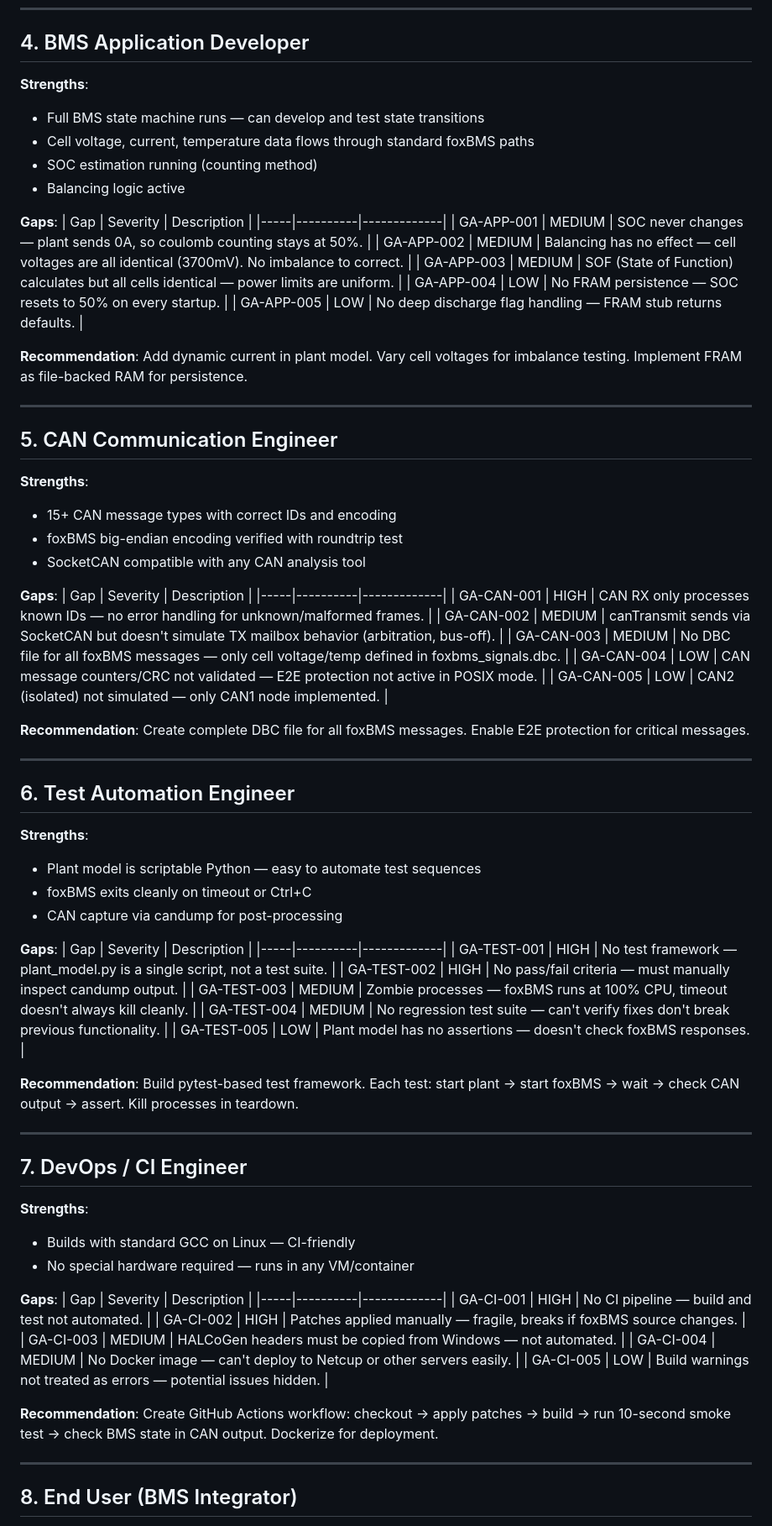
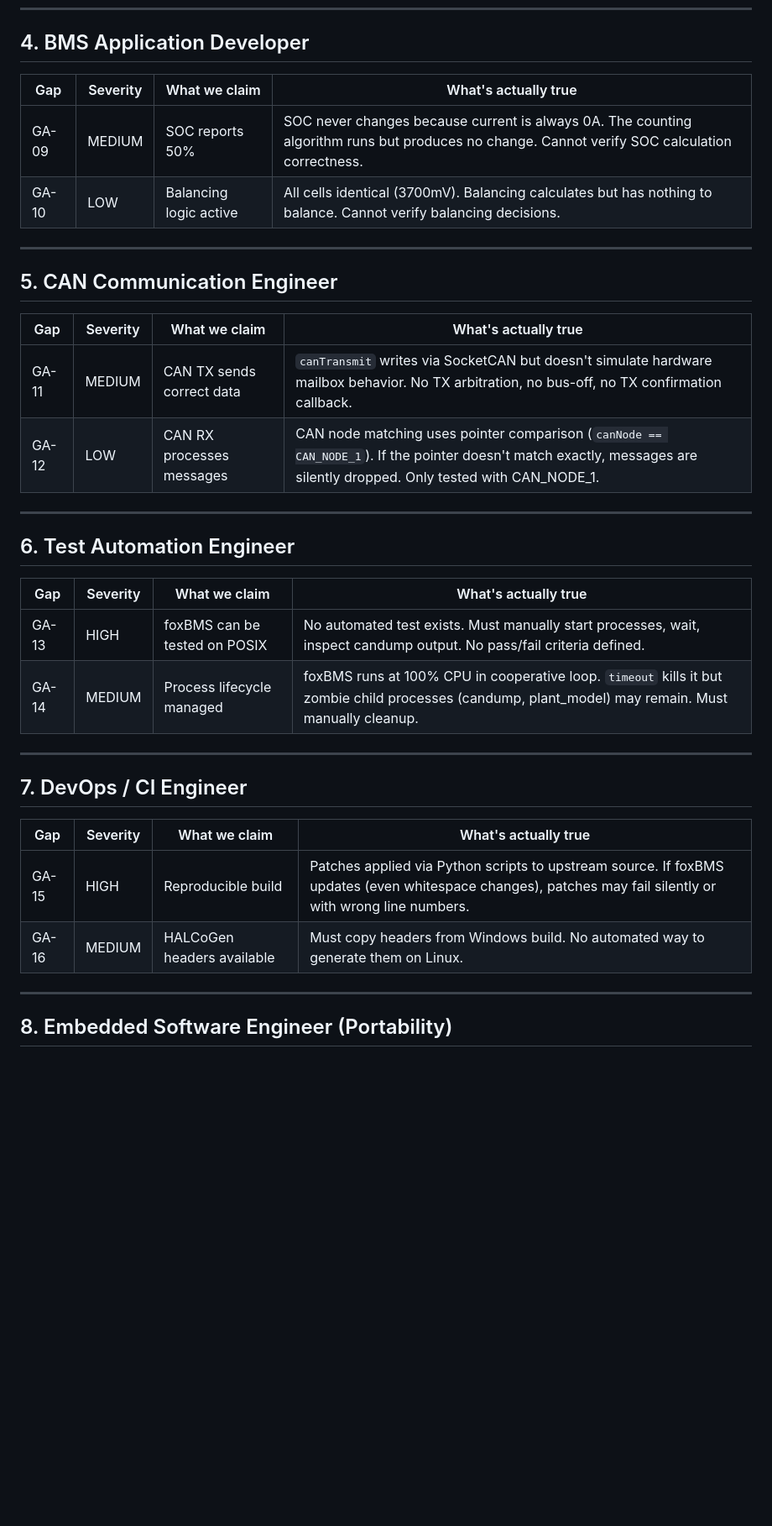
Before and after one commit to Taktflow-Systems/foxbms-posix, a Markdown page: GAP-ANALYSIS.md, the part around one of its changes. Shown at 84% size. Rendered like a GitHub page; blank space fills up the shorter version.

```diff
--- a/GAP-ANALYSIS.md
+++ b/GAP-ANALYSIS.md
@@ -67,83 +50,39 @@
 
 ## 4. BMS Application Developer
 
-**Strengths**:
-- Full BMS state machine runs — can develop and test state transitions
-- Cell voltage, current, temperature data flows through standard foxBMS paths
-- SOC estimation running (counting method)
-- Balancing logic active
-
-**Gaps**:
-| Gap | Severity | Description |
-|-----|----------|-------------|
-| GA-APP-001 | MEDIUM | SOC never changes — plant sends 0A, so coulomb counting stays at 50%. |
-| GA-APP-002 | MEDIUM | Balancing has no effect — cell voltages are all identical (3700mV). No imbalance to correct. |
-| GA-APP-003 | MEDIUM | SOF (State of Function) calculates but all cells identical — power limits are uniform. |
-| GA-APP-004 | LOW | No FRAM persistence — SOC resets to 50% on every startup. |
-| GA-APP-005 | LOW | No deep discharge flag handling — FRAM stub returns defaults. |
-
-**Recommendation**: Add dynamic current in plant model. Vary cell voltages for imbalance testing. Implement FRAM as file-backed RAM for persistence.
+| Gap | Severity | What we claim | What's actually true |
+|-----|----------|---------------|---------------------|
+| GA-09 | MEDIUM | SOC reports 50% | SOC never changes because current is always 0A. The counting algorithm runs but produces no change. Cannot verify SOC calculation correctness. |
+| GA-10 | LOW | Balancing logic active | All cells identical (3700mV). Balancing calculates but has nothing to balance. Cannot verify balancing decisions. |
 
 ---
 
 ## 5. CAN Communication Engineer
 
-**Strengths**:
-- 15+ CAN message types with correct IDs and encoding
-- foxBMS big-endian encoding verified with roundtrip test
-- SocketCAN compatible with any CAN analysis tool
-
-**Gaps**:
-| Gap | Severity | Description |
-|-----|----------|-------------|
-| GA-CAN-001 | HIGH | CAN RX only processes known IDs — no error handling for unknown/malformed frames. |
-| GA-CAN-002 | MEDIUM | canTransmit sends via SocketCAN but doesn't simulate TX mailbox behavior (arbitration, bus-off). |
-| GA-CAN-003 | MEDIUM | No DBC file for all foxBMS messages — only cell voltage/temp defined in foxbms_signals.dbc. |
-| GA-CAN-004 | LOW | CAN message counters/CRC not validated — E2E protection not active in POSIX mode. |
-| GA-CAN-005 | LOW | CAN2 (isolated) not simulated — only CAN1 node implemented. |
-
-**Recommendation**: Create complete DBC file for all foxBMS messages. Enable E2E protection for critical messages.
+| Gap | Severity | What we claim | What's actually true |
+|-----|----------|---------------|---------------------|
+| GA-11 | MEDIUM | CAN TX sends correct data | `canTransmit` writes via SocketCAN but doesn't simulate hardware mailbox behavior. No TX arbitration, no bus-off, no TX confirmation callback. |
+| GA-12 | LOW | CAN RX processes messages | CAN node matching uses pointer comparison (`canNode == CAN_NODE_1`). If the pointer doesn't match exactly, messages are silently dropped. Only tested with CAN_NODE_1. |
 
 ---
 
 ## 6. Test Automation Engineer
 
-**Strengths**:
-- Plant model is scriptable Python — easy to automate test sequences
-- foxBMS exits cleanly on timeout or Ctrl+C
-- CAN capture via candump for post-processing
-
-**Gaps**:
-| Gap | Severity | Description |
-|-----|----------|-------------|
-| GA-TEST-001 | HIGH | No test framework — plant_model.py is a single script, not a test suite. |
-| GA-TEST-002 | HIGH | No pass/fail criteria — must manually inspect candump output. |
-| GA-TEST-003 | MEDIUM | Zombie processes — foxBMS runs at 100% CPU, timeout doesn't always kill cleanly. |
-| GA-TEST-004 | MEDIUM | No regression test suite — can't verify fixes don't break previous functionality. |
-| GA-TEST-005 | LOW | Plant model has no assertions — doesn't check foxBMS responses. |
-
-**Recommendation**: Build pytest-based test framework. Each test: start plant → start foxBMS → wait → check CAN output → assert. Kill processes in teardown.
+| Gap | Severity | What we claim | What's actually true |
+|-----|----------|---------------|---------------------|
+| GA-13 | HIGH | foxBMS can be tested on POSIX | No automated test exists. Must manually start processes, wait, inspect candump output. No pass/fail criteria defined. |
+| GA-14 | MEDIUM | Process lifecycle managed | foxBMS runs at 100% CPU in cooperative loop. `timeout` kills it but zombie child processes (candump, plant_model) may remain. Must manually cleanup. |
 
 ---
 
 ## 7. DevOps / CI Engineer
 
-**Strengths**:
-- Builds with standard GCC on Linux — CI-friendly
-- No special hardware required — runs in any VM/container
-
-**Gaps**:
-| Gap | Severity | Description |
-|-----|----------|-------------|
-| GA-CI-001 | HIGH | No CI pipeline — build and test not automated. |
-| GA-CI-002 | HIGH | Patches applied manually — fragile, breaks if foxBMS source changes. |
-| GA-CI-003 | MEDIUM | HALCoGen headers must be copied from Windows — not automated. |
-| GA-CI-004 | MEDIUM | No Docker image — can't deploy to Netcup or other servers easily. |
-| GA-CI-005 | LOW | Build warnings not treated as errors — potential issues hidden. |
-
-**Recommendation**: Create GitHub Actions workflow: checkout → apply patches → build → run 10-second smoke test → check BMS state in CAN output. Dockerize for deployment.
+| Gap | Severity | What we claim | What's actually true |
+|-----|----------|---------------|---------------------|
+| GA-15 | HIGH | Reproducible build | Patches applied via Python scripts to upstream source. If foxBMS updates (even whitespace changes), patches may fail silently or with wrong line numbers. |
+| GA-16 | MEDIUM | HALCoGen headers available | Must copy headers from Windows build. No automated way to generate them on Linux. |
 
 ---
 
-## 8. End User (BMS Integrator)
+## 8. Embedded Software Engineer (Portability)
 
```
Also changed, not shown: other parts of GAP-ANALYSIS.md (+58 -108 lines).
